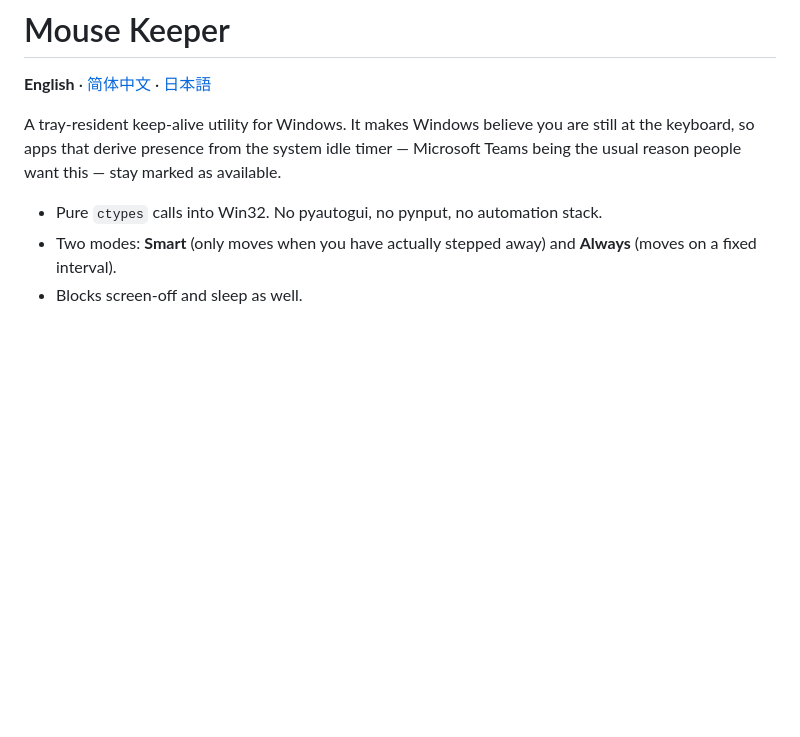
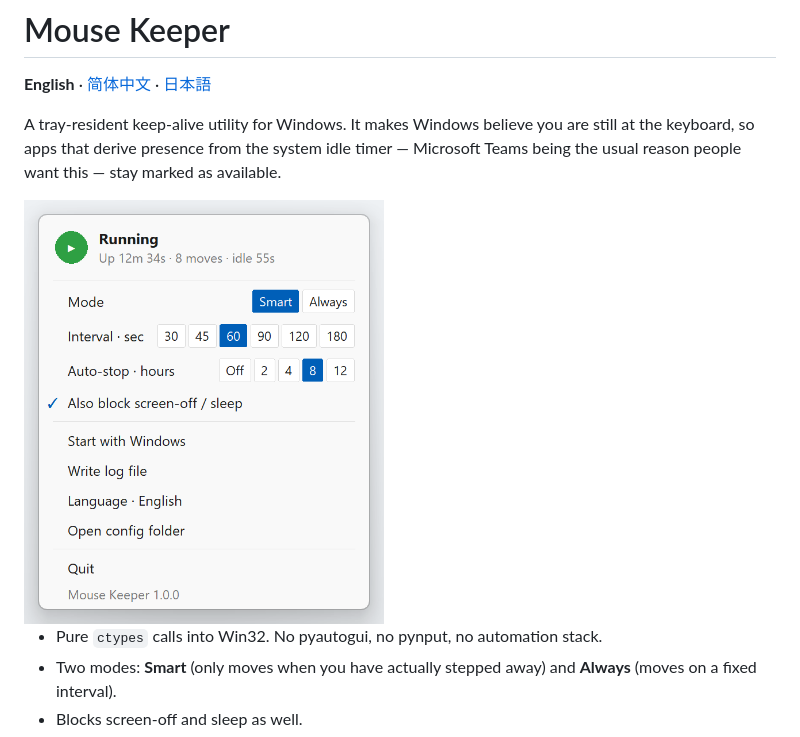
Before and after one commit to Chang8977/mouse-keeper, a Markdown page: README.md, the part around the change. Drawn GitHub-style; pictures changed too: docs/screenshot-en.png (added); blank space fills up the shorter version.

```diff
--- a/README.md
+++ b/README.md
@@ -6,6 +6,8 @@ A tray-resident keep-alive utility for Windows. It makes Windows believe you are
 still at the keyboard, so apps that derive presence from the system idle timer —
 Microsoft Teams being the usual reason people want this — stay marked as
 available.
+
+<img src="docs/screenshot-en.png" alt="Mouse Keeper's tray panel" width="360">
 
 - Pure `ctypes` calls into Win32. No pyautogui, no pynput, no automation stack.
 - Two modes: **Smart** (only moves when you have actually stepped away) and
```
Also changed, not shown: README.ja.md (+2 -0 lines), README.zh-CN.md (+2 -0 lines), docs/screenshot-ja.png (added), docs/screenshot-zh-CN.png (added).
